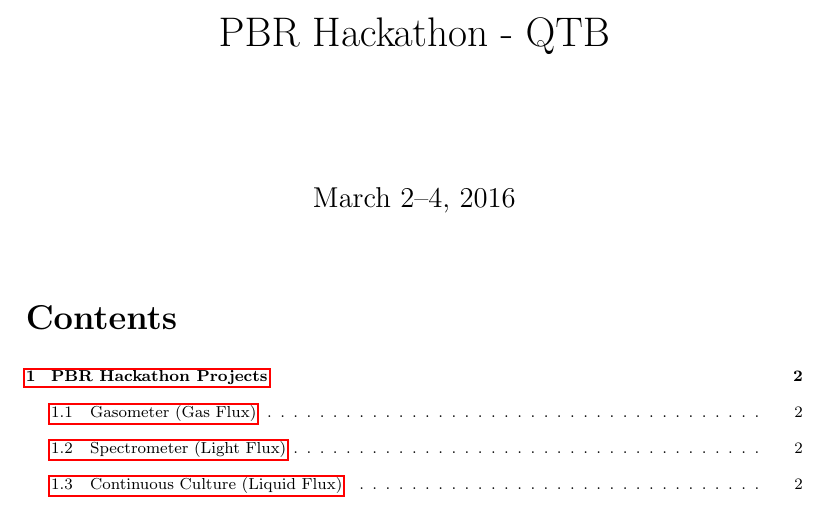
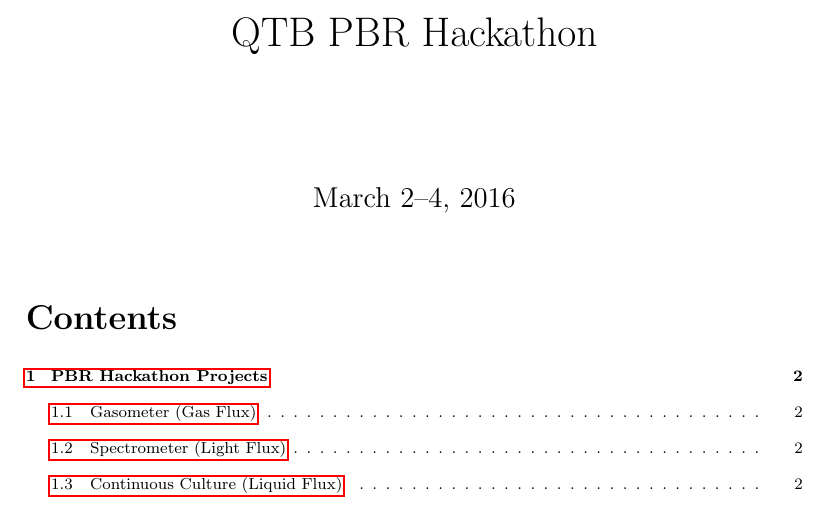
Before and after one commit to raim/PBR, a LaTeX document (program.tex): part of page 1 of 4, cut so that both start at the same text. Compiled offline with pdfLaTeX.

```diff
--- a/program.tex
+++ b/program.tex
@@ -5,7 +5,7 @@
 \parskip 0.3 cm
 \parindent 0 cm
 
-\title{PBR Hackathon - QTB}
+\title{QTB PBR Hackathon}
 \date{March 2--4, 2016}
 \begin{document}
 \maketitle
```
Also changed, not shown: program.pdf.
